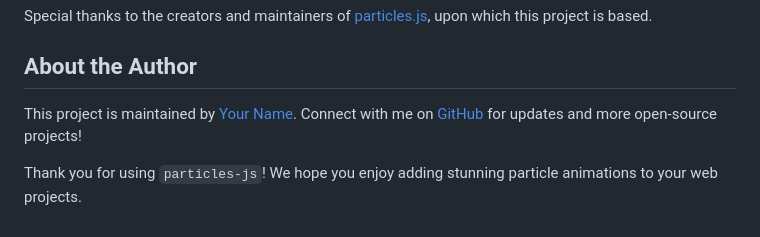
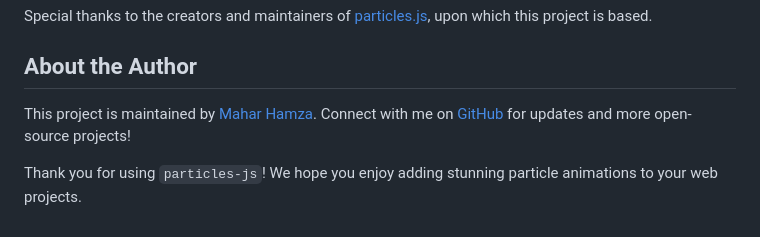
Before and after one commit to CodeWithhamza1/particles-js, a Markdown page: README.md, the part around one of its changes. GitHub-like rendering.

```diff
--- a/README.md
+++ b/README.md
@@ -90,6 +91,6 @@ Special thanks to the creators and maintainers of [particles.js](https://github.
 
 ## About the Author
 
-This project is maintained by [Your Name](https://github.com/codewithhamza1). Connect with me on [GitHub](https://github.com/codewithhamza1) for updates and more open-source projects!
+This project is maintained by [Mahar Hamza](https://github.com/codewithhamza1). Connect with me on [GitHub](https://github.com/codewithhamza1) for updates and more open-source projects!
 
 Thank you for using `particles-js`! We hope you enjoy adding stunning particle animations to your web projects.
```
Also changed, not shown: other parts of README.md (+1 -0 lines).
